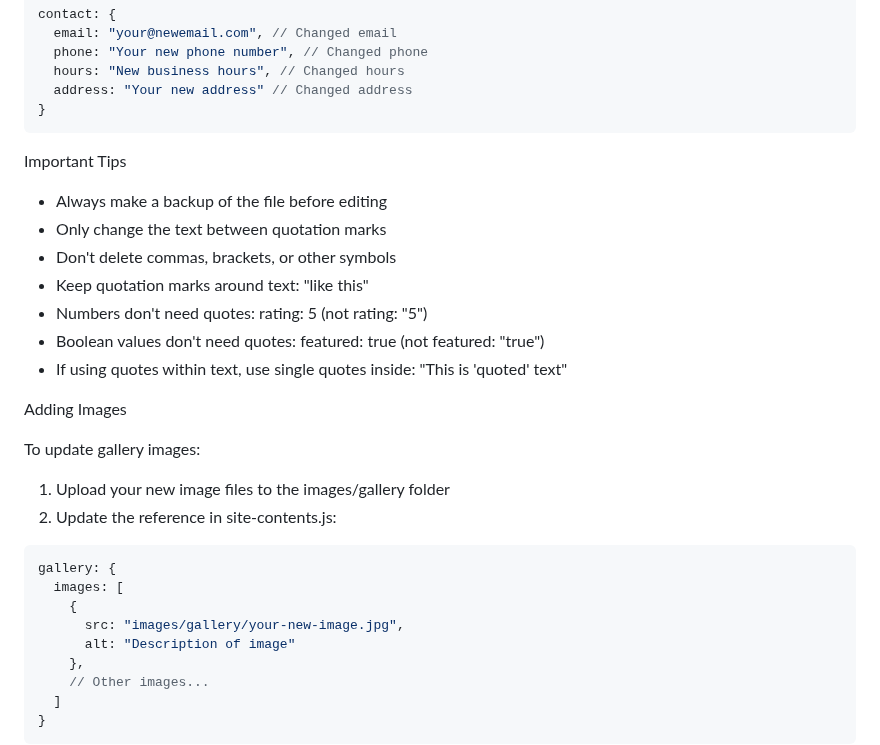
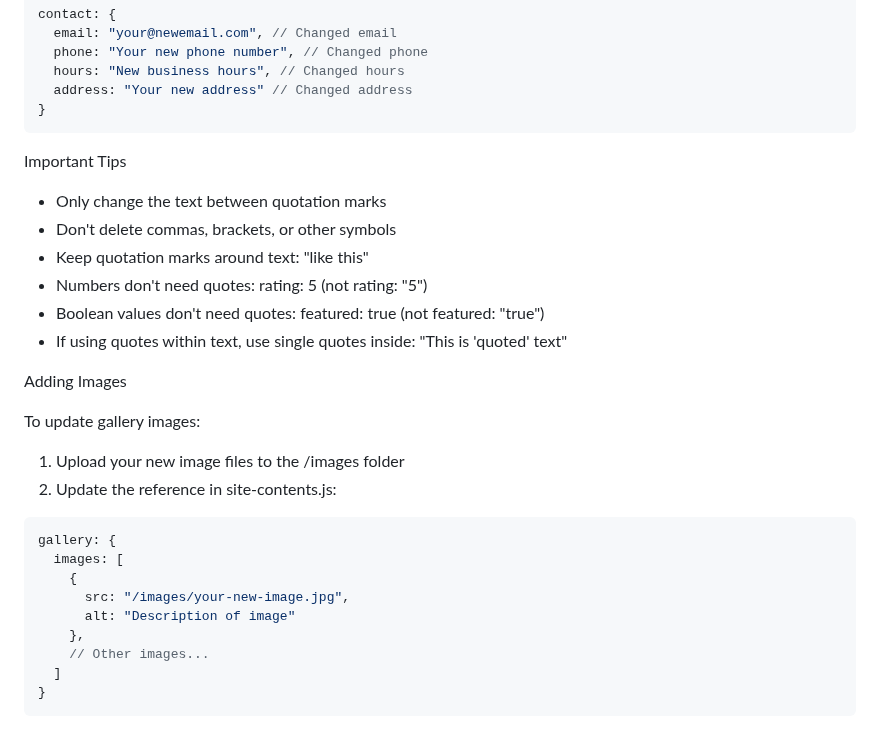
Before and after one commit to RetroSaviour/www, a Markdown page: README.md, the part around the change. Rendered like a GitHub page.

````diff
--- a/README.md
+++ b/README.md
@@ -108,7 +108,6 @@ contact: {
 
 Important Tips
 
-- Always make a backup of the file before editing
 - Only change the text between quotation marks
 - Don't delete commas, brackets, or other symbols
 - Keep quotation marks around text: "like this"
@@ -120,14 +119,14 @@ Adding Images
 
 To update gallery images:
 
-1. Upload your new image files to the images/gallery folder
+1. Upload your new image files to the /images folder
 2. Update the reference in site-contents.js:
 
 ```javascript
 gallery: {
   images: [
     {
-      src: "images/gallery/your-new-image.jpg",
+      src: "/images/your-new-image.jpg",
       alt: "Description of image"
     },
     // Other images...
````
